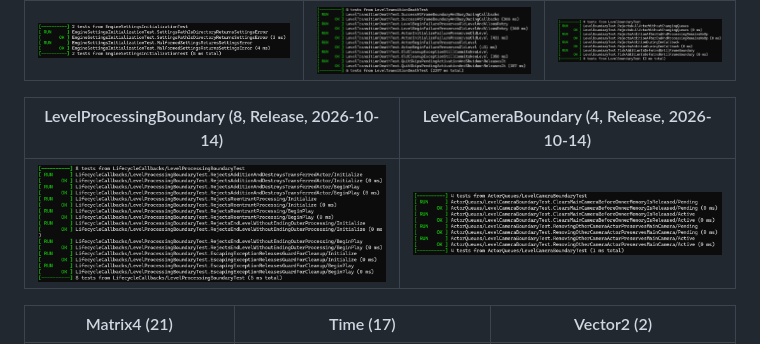
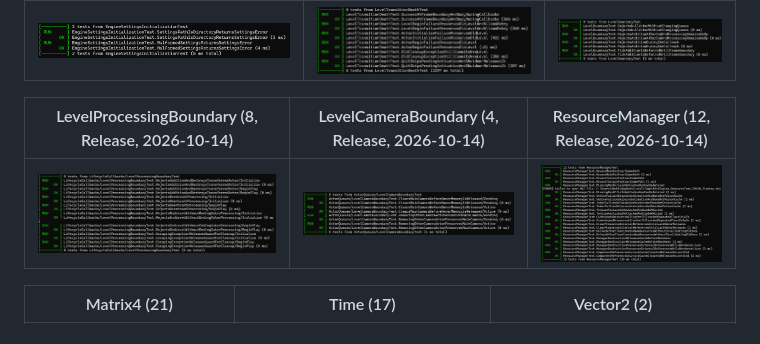
Before and after one commit to yj9809/MiniEngine, a Markdown page: README.md, the part around the change. GitHub-like rendering; pictures changed too: Docs/ResourceManagerTestsLatest.png (added).

Commit message:
docs: ResourceManager 개별 실행 캡처 반영
- Docs/ResourceManagerTestsLatest.png:
  원본 Release 테스트 12개 실행 캡처 추가
- README.md:
  기존 개별 테스트 표에 ResourceManager 캡처 연결

```diff
--- a/README.md
+++ b/README.md
@@ -251,9 +251,9 @@ OBJ + Texture + Camera 데모와 Lambert / Ambient 결과는 실행 이미지와
 |---|---|---|
 | ![EngineSettingsInitialization Release 테스트 2개 실행 결과](Docs/EngineSettingsInitializationTestsLatest.png) | ![LevelTransitionDeath Release 테스트 6개 실행 결과](Docs/LevelTransitionDeathTestsLatest.png) | ![LevelBoundary Release 테스트 4개 실행 결과](Docs/LevelBoundaryTestsLatest.png) |
 
-| LevelProcessingBoundary (8, Release, 2026-10-14) | LevelCameraBoundary (4, Release, 2026-10-14) |
-|---|---|
-| ![LevelProcessingBoundary Release 테스트 8개 실행 결과](Docs/LevelProcessingBoundaryTestsLatest.png) | ![LevelCameraBoundary Release 테스트 4개 실행 결과](Docs/LevelCameraBoundaryTestsLatest.png) |
+| LevelProcessingBoundary (8, Release, 2026-10-14) | LevelCameraBoundary (4, Release, 2026-10-14) | ResourceManager (12, Release, 2026-10-14) |
+|---|---|---|
+| ![LevelProcessingBoundary Release 테스트 8개 실행 결과](Docs/LevelProcessingBoundaryTestsLatest.png) | ![LevelCameraBoundary Release 테스트 4개 실행 결과](Docs/LevelCameraBoundaryTestsLatest.png) | ![ResourceManager Release 테스트 12개 실행 결과](Docs/ResourceManagerTestsLatest.png) |
 
 | Matrix4 (21) | Time (17) | Vector2 (2) |
 |---|---|---|
```
